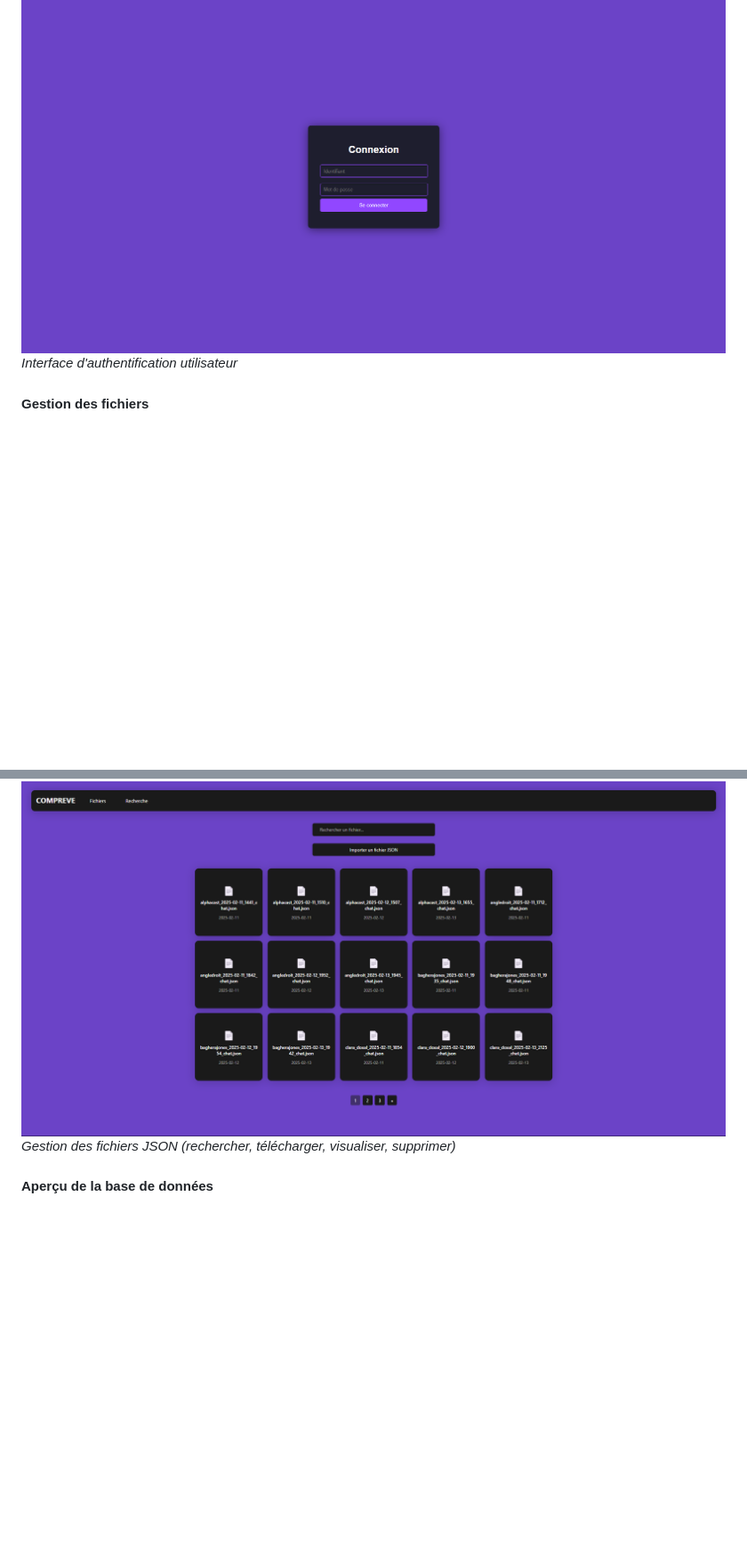
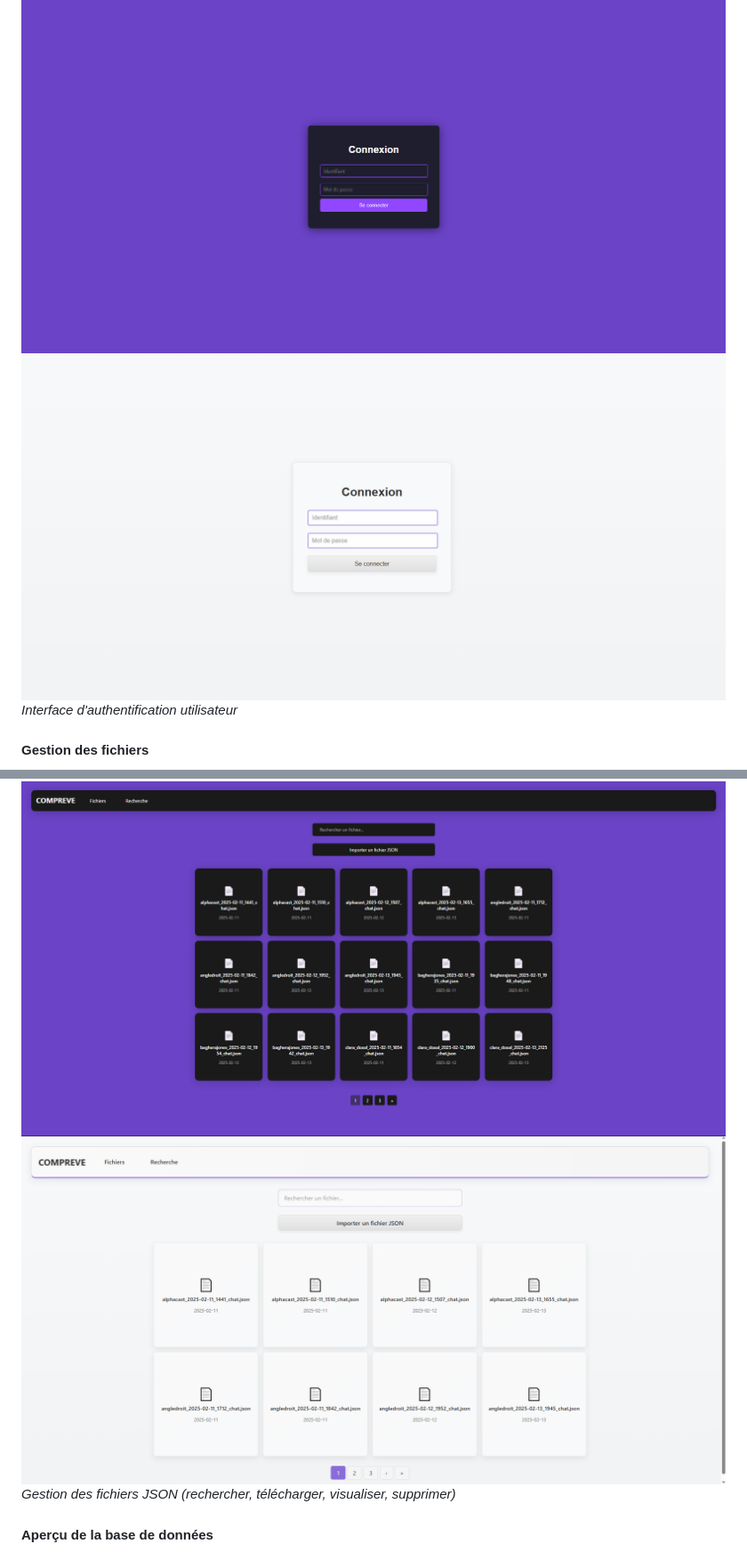
Before and after one commit to rey-dal/projet_compreve, a Markdown page: README.md, 2 parts joined by grey strips. Shown: that part at 89% size. Rendered like a GitHub page; blank space fills up the shorter version.

```diff
--- a/README.md
+++ b/README.md
@@ -111,10 +111,12 @@ COMPREVE est une application web basée sur Django conçue pour analyser les cha
 
 #### Page de connexion
 ![Page de Connexion](screenshots/login.png)
+![Page de Connexion 2](screenshots/login2.png)
 *Interface d'authentification utilisateur*
 
 #### Gestion des fichiers
 ![Page des Fichiers](screenshots/fichiers.png)
+![Page des Fichiers 2](screenshots/fichiers2.png)
 *Gestion des fichiers JSON (rechercher, télécharger, visualiser, supprimer)*
 
 #### Aperçu de la base de données
```
Also changed, not shown: other parts of README.md (+2 -0 lines).
